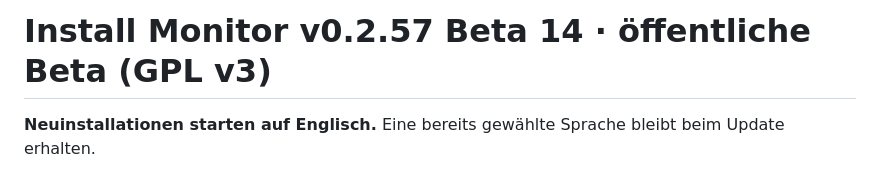
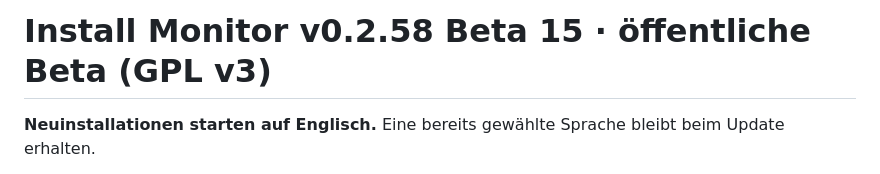
Before and after one commit to isanto1306/Install-Monitor, a Markdown page: README.de.md, the part around the change. Rendered like a GitHub page.

Commit message:
release(beta 15): synchronize README.de.md with v0.2.58-beta.15

```diff
--- a/README.de.md
+++ b/README.de.md
@@ -1,4 +1,4 @@
-# Install Monitor v0.2.57 Beta 14 · öffentliche Beta (GPL v3)
+# Install Monitor v0.2.58 Beta 15 · öffentliche Beta (GPL v3)
 
 **Neuinstallationen starten auf Englisch.** Eine bereits gewählte Sprache bleibt beim Update erhalten.
 
```
